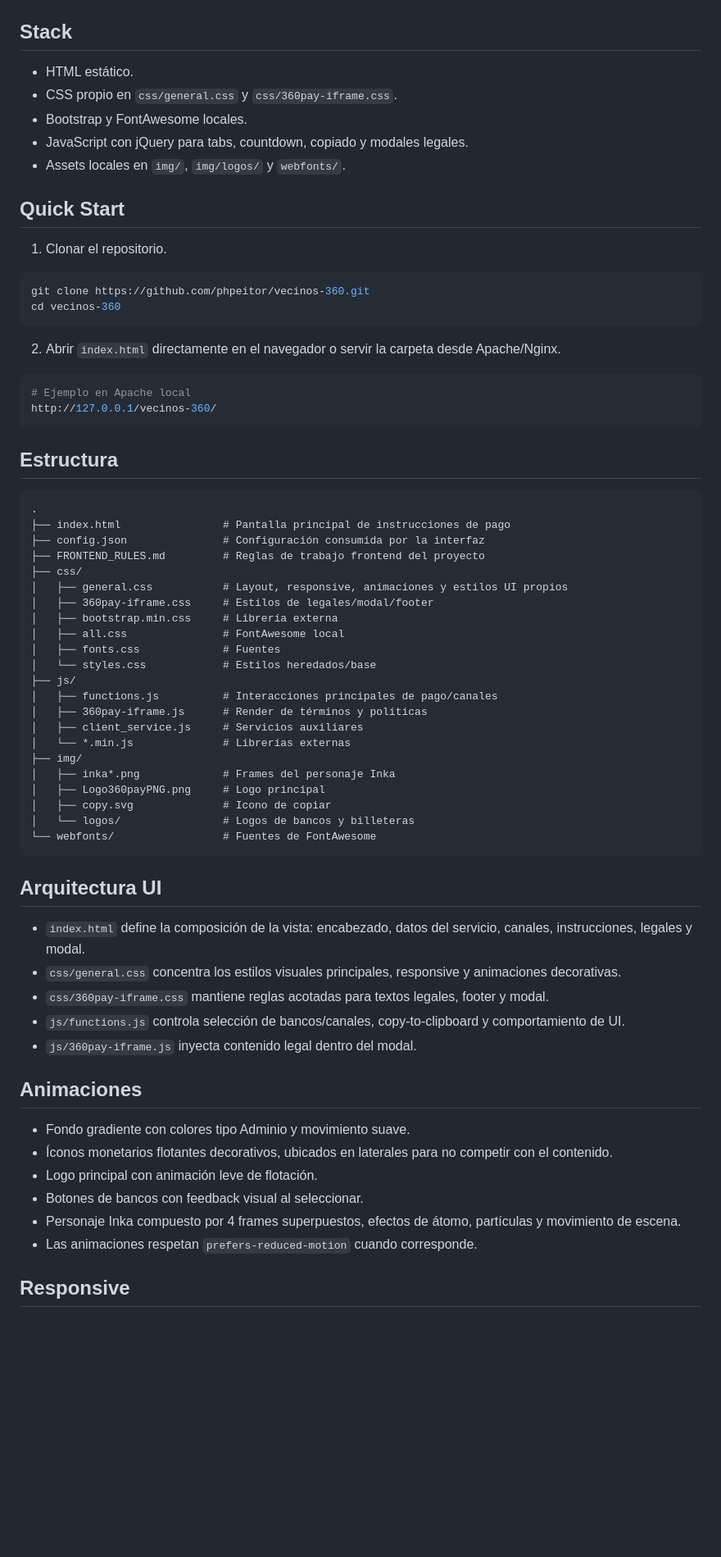
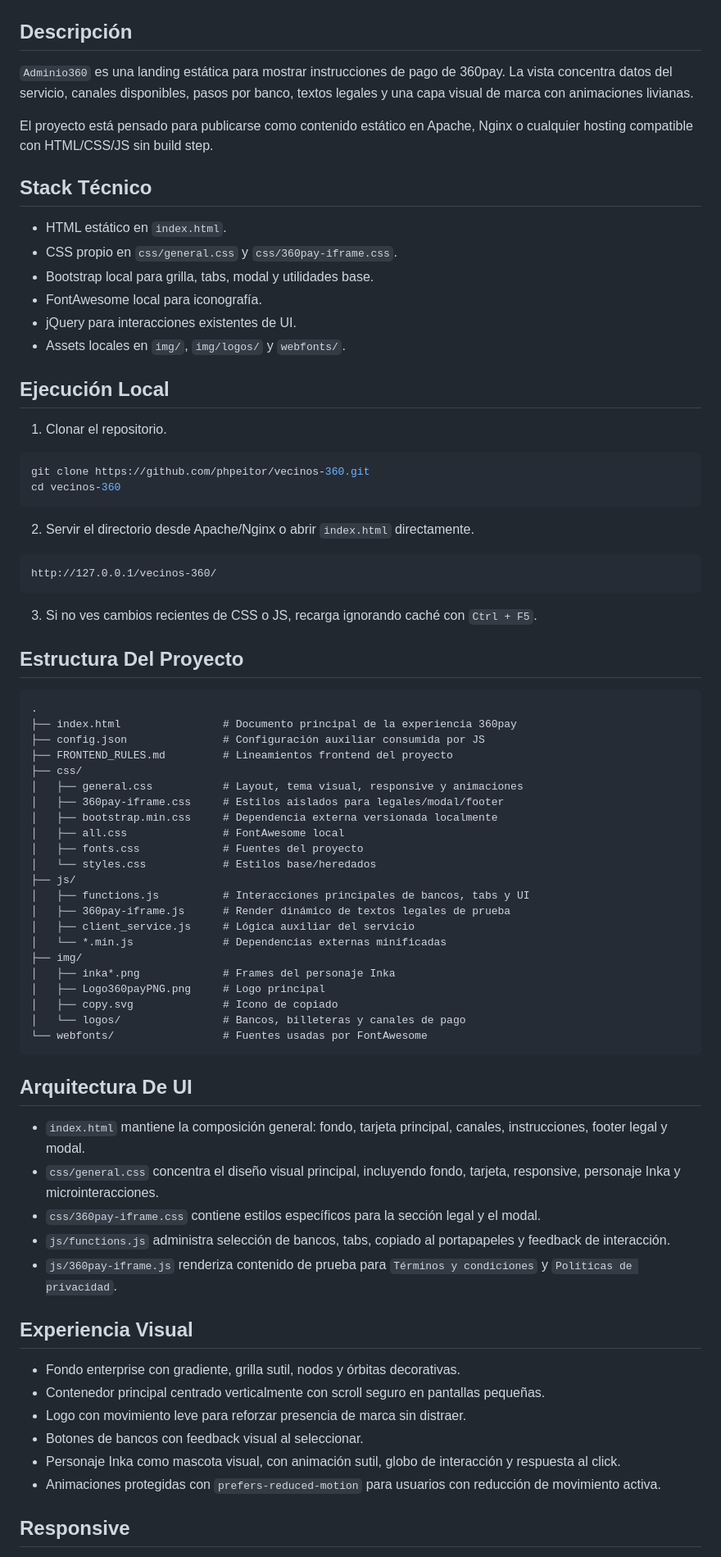
Before and after one commit to phpeitor/vecinos-360, a Markdown page: README.md, the part around one of its changes. Shown at 82% size. Rendered like a GitHub page; blank space fills up the shorter version.

````diff
--- a/README.md
+++ b/README.md
@@ -12,15 +12,22 @@ Proyecto web estático para mostrar y gestionar opciones de pago en 360pay.
   <img src="./img/inka4.png" alt="Inka frame 4" width="140" />
 </a>
 
-## Stack
+## Descripción
 
-- HTML estático.
+`Adminio360` es una landing estática para mostrar instrucciones de pago de 360pay. La vista concentra datos del servicio, canales disponibles, pasos por banco, textos legales y una capa visual de marca con animaciones livianas.
+
+El proyecto está pensado para publicarse como contenido estático en Apache, Nginx o cualquier hosting compatible con HTML/CSS/JS sin build step.
+
+## Stack Técnico
+
+- HTML estático en `index.html`.
 - CSS propio en `css/general.css` y `css/360pay-iframe.css`.
-- Bootstrap y FontAwesome locales.
-- JavaScript con jQuery para tabs, countdown, copiado y modales legales.
+- Bootstrap local para grilla, tabs, modal y utilidades base.
+- FontAwesome local para iconografía.
+- jQuery para interacciones existentes de UI.
 - Assets locales en `img/`, `img/logos/` y `webfonts/`.
 
-## Quick Start
+## Ejecución Local
 
 1. Clonar el repositorio.
 
@@ -29,56 +36,57 @@ git clone https://github.com/phpeitor/vecinos-360.git
 cd vecinos-360
 ```
 
-2. Abrir `index.html` directamente en el navegador o servir la carpeta desde Apache/Nginx.
+2. Servir el directorio desde Apache/Nginx o abrir `index.html` directamente.
 
-```bash
-# Ejemplo en Apache local
+```text
 http://127.0.0.1/vecinos-360/
 ```
 
-## Estructura
+3. Si no ves cambios recientes de CSS o JS, recarga ignorando caché con `Ctrl + F5`.
+
+## Estructura Del Proyecto
 
 ```text
 .
-├── index.html                # Pantalla principal de instrucciones de pago
-├── config.json               # Configuración consumida por la interfaz
-├── FRONTEND_RULES.md         # Reglas de trabajo frontend del proyecto
+├── index.html                # Documento principal de la experiencia 360pay
+├── config.json               # Configuración auxiliar consumida por JS
+├── FRONTEND_RULES.md         # Lineamientos frontend del proyecto
 ├── css/
-│   ├── general.css           # Layout, responsive, animaciones y estilos UI propios
-│   ├── 360pay-iframe.css     # Estilos de legales/modal/footer
-│   ├── bootstrap.min.css     # Librería externa
+│   ├── general.css           # Layout, tema visual, responsive y animaciones
+│   ├── 360pay-iframe.css     # Estilos aislados para legales/modal/footer
+│   ├── bootstrap.min.css     # Dependencia externa versionada localmente
 │   ├── all.css               # FontAwesome local
-│   ├── fonts.css             # Fuentes
-│   └── styles.css            # Estilos heredados/base
+│   ├── fonts.css             # Fuentes del proyecto
+│   └── styles.css            # Estilos base/heredados
 ├── js/
-│   ├── functions.js          # Interacciones principales de pago/canales
-│   ├── 360pay-iframe.js      # Render de términos y políticas
-│   ├── client_service.js     # Servicios auxiliares
-│   └── *.min.js              # Librerías externas
+│   ├── functions.js          # Interacciones principales de bancos, tabs y UI
+│   ├── 360pay-iframe.js      # Render dinámico de textos legales de prueba
+│   ├── client_service.js     # Lógica auxiliar del servicio
+│   └── *.min.js              # Dependencias externas minificadas
 ├── img/
 │   ├── inka*.png             # Frames del personaje Inka
 │   ├── Logo360payPNG.png     # Logo principal
-│   ├── copy.svg              # Icono de copiar
-│   └── logos/                # Logos de bancos y billeteras
-└── webfonts/                 # Fuentes de FontAwesome
+│   ├── copy.svg              # Icono de copiado
+│   └── logos/                # Bancos, billeteras y canales de pago
+└── webfonts/                 # Fuentes usadas por FontAwesome
 ```
 
-## Arquitectura UI
+## Arquitectura De UI
 
-- `index.html` define la composición de la vista: encabezado, datos del servicio, canales, instrucciones, legales y modal.
-- `css/general.css` concentra los estilos visuales principales, responsive y animaciones decorativas.
-- `css/360pay-iframe.css` mantiene reglas acotadas para textos legales, footer y modal.
-- `js/functions.js` controla selección de bancos/canales, copy-to-clipboard y comportamiento de UI.
-- `js/360pay-iframe.js` inyecta contenido legal dentro del modal.
+- `index.html` mantiene la composición general: fondo, tarjeta principal, canales, instrucciones, footer legal y modal.
+- `css/general.css` concentra el diseño visual principal, incluyendo fondo, tarjeta, responsive, personaje Inka y microinteracciones.
+- `css/360pay-iframe.css` contiene estilos específicos para la sección legal y el modal.
+- `js/functions.js` administra selección de bancos, tabs, copiado al portapapeles y feedback de interacción.
+- `js/360pay-iframe.js` renderiza contenido de prueba para `Términos y condiciones` y `Políticas de privacidad`.
 
-## Animaciones
+## Experiencia Visual
 
-- Fondo gradiente con colores tipo Adminio y movimiento suave.
-- Íconos monetarios flotantes decorativos, ubicados en laterales para no competir con el contenido.
-- Logo principal con animación leve de flotación.
+- Fondo enterprise con gradiente, grilla sutil, nodos y órbitas decorativas.
+- Contenedor principal centrado verticalmente con scroll seguro en pantallas pequeñas.
+- Logo con movimiento leve para reforzar presencia de marca sin distraer.
 - Botones de bancos con feedback visual al seleccionar.
-- Personaje Inka compuesto por 4 frames superpuestos, efectos de átomo, partículas y movimiento de escena.
-- Las animaciones respetan `prefers-reduced-motion` cuando corresponde.
+- Personaje Inka como mascota visual, con animación sutil, globo de interacción y respuesta al click.
+- Animaciones protegidas con `prefers-reduced-motion` para usuarios con reducción de movimiento activa.
 
 ## Responsive
 
````
Also changed, not shown: other parts of README.md (+31 -22 lines).
